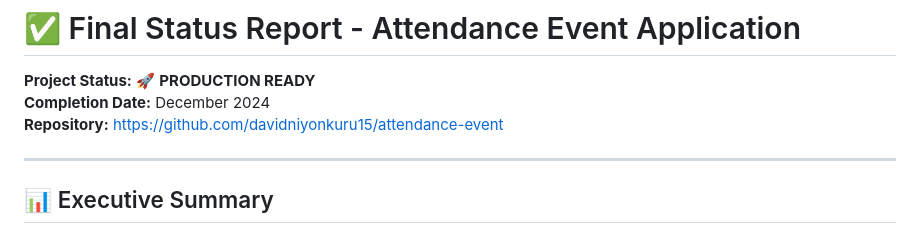
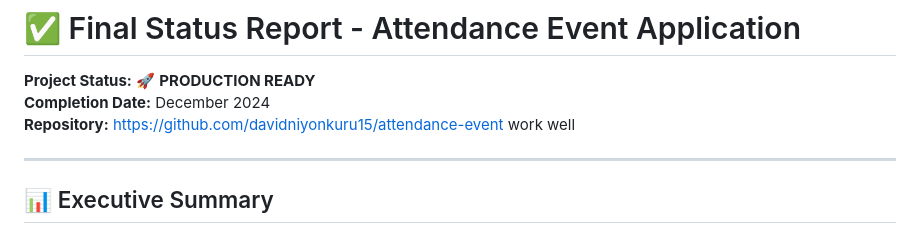
Before and after one commit to davidniyonkuru15/attendance-event, a Markdown page: FINAL_STATUS_REPORT.md, the part around the change. Drawn GitHub-style.

Commit message:
test kubern

```diff
--- a/FINAL_STATUS_REPORT.md
+++ b/FINAL_STATUS_REPORT.md
@@ -3,6 +3,7 @@
 **Project Status:** 🚀 **PRODUCTION READY**
 **Completion Date:** December 2024
 **Repository:** https://github.com/davidniyonkuru15/attendance-event
+work well
 
 ---
 
```
